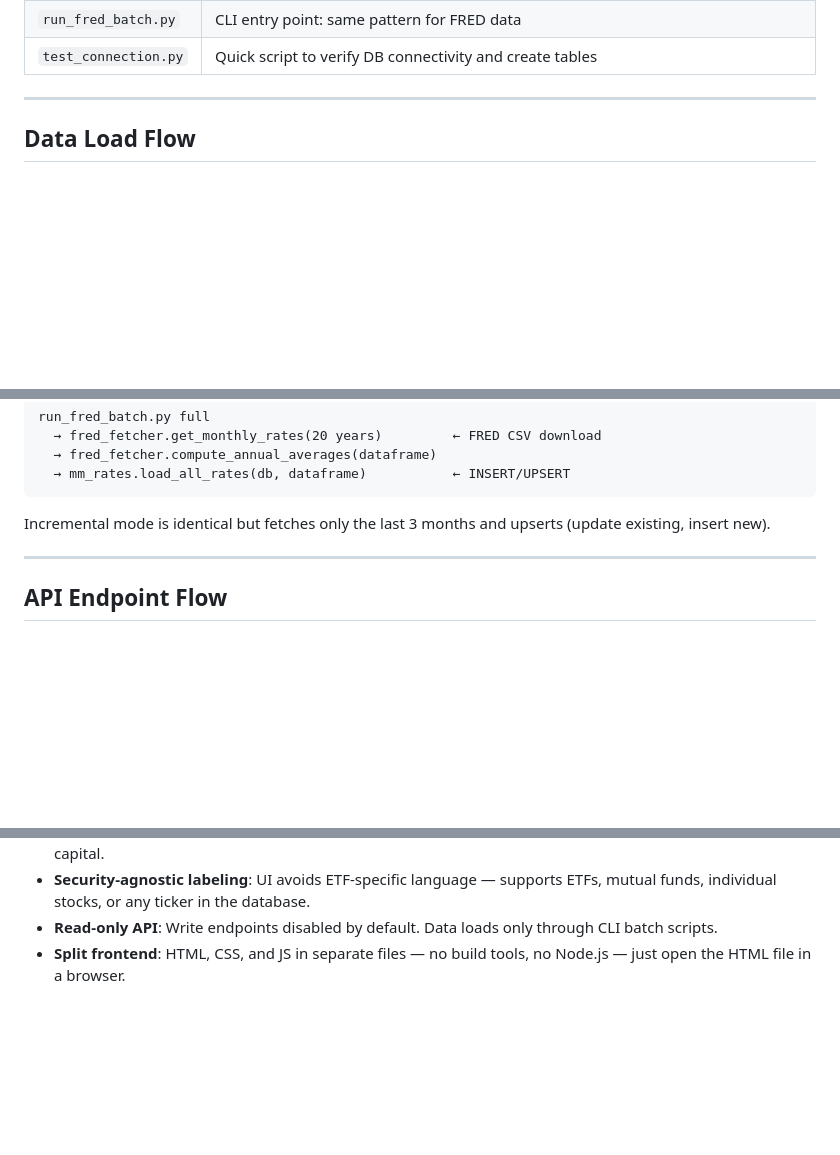
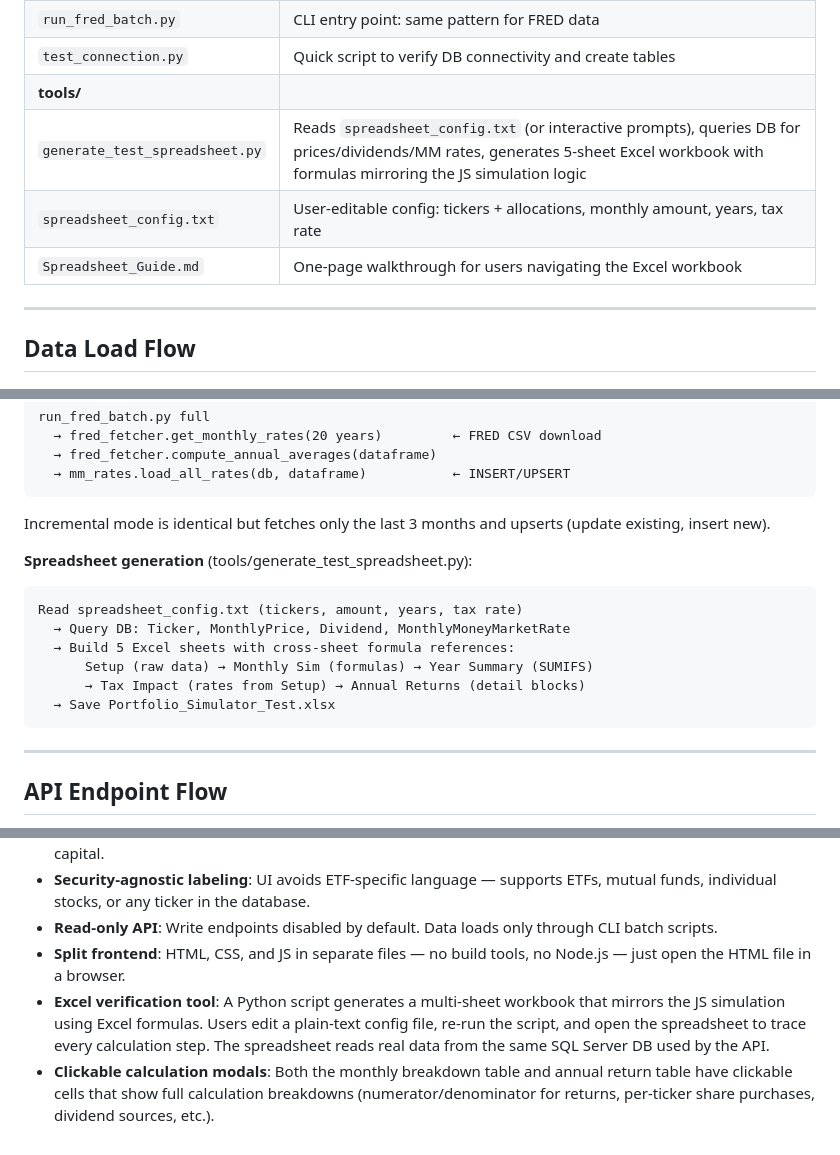
Before and after one commit to rajrathik/investsim, a Markdown page: Architecture.md, 3 parts joined by grey strips. Drawn GitHub-style; blank space fills up the shorter version.

````diff
--- a/Architecture.md
+++ b/Architecture.md
@@ -57,6 +57,10 @@ Each ticker has: symbol, name, active flag, created/updated timestamps.
 | `run_batch.py` | CLI entry point: `python run_batch.py full` or `incremental` — orchestrates fetcher → loader for Yahoo data |
 | `run_fred_batch.py` | CLI entry point: same pattern for FRED data |
 | `test_connection.py` | Quick script to verify DB connectivity and create tables |
+| **tools/** | |
+| `generate_test_spreadsheet.py` | Reads `spreadsheet_config.txt` (or interactive prompts), queries DB for prices/dividends/MM rates, generates 5-sheet Excel workbook with formulas mirroring the JS simulation logic |
+| `spreadsheet_config.txt` | User-editable config: tickers + allocations, monthly amount, years, tax rate |
+| `Spreadsheet_Guide.md` | One-page walkthrough for users navigating the Excel workbook |
 
 ---
 
@@ -77,6 +81,16 @@ run_fred_batch.py full
 ```
 
 Incremental mode is identical but fetches only the last 3 months and upserts (update existing, insert new).
+
+**Spreadsheet generation** (tools/generate_test_spreadsheet.py):
+```
+Read spreadsheet_config.txt (tickers, amount, years, tax rate)
+  → Query DB: Ticker, MonthlyPrice, Dividend, MonthlyMoneyMarketRate
+  → Build 5 Excel sheets with cross-sheet formula references:
+      Setup (raw data) → Monthly Sim (formulas) → Year Summary (SUMIFS)
+      → Tax Impact (rates from Setup) → Annual Returns (detail blocks)
+  → Save Portfolio_Simulator_Test.xlsx
+```
 
 ---
 
@@ -148,3 +162,5 @@ When user clicks "Run Simulation", the browser executes this flow:
 - **Security-agnostic labeling**: UI avoids ETF-specific language — supports ETFs, mutual funds, individual stocks, or any ticker in the database.
 - **Read-only API**: Write endpoints disabled by default. Data loads only through CLI batch scripts.
 - **Split frontend**: HTML, CSS, and JS in separate files — no build tools, no Node.js — just open the HTML file in a browser.
+- **Excel verification tool**: A Python script generates a multi-sheet workbook that mirrors the JS simulation using Excel formulas. Users edit a plain-text config file, re-run the script, and open the spreadsheet to trace every calculation step. The spreadsheet reads real data from the same SQL Server DB used by the API.
+- **Clickable calculation modals**: Both the monthly breakdown table and annual return table have clickable cells that show full calculation breakdowns (numerator/denominator for returns, per-ticker share purchases, dividend sources, etc.).
````
Also changed, not shown: README.md (+46 -1 lines).
